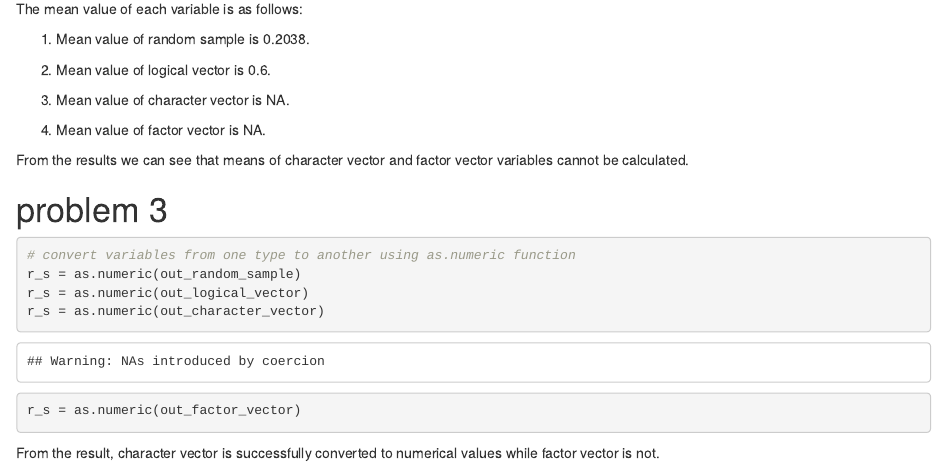
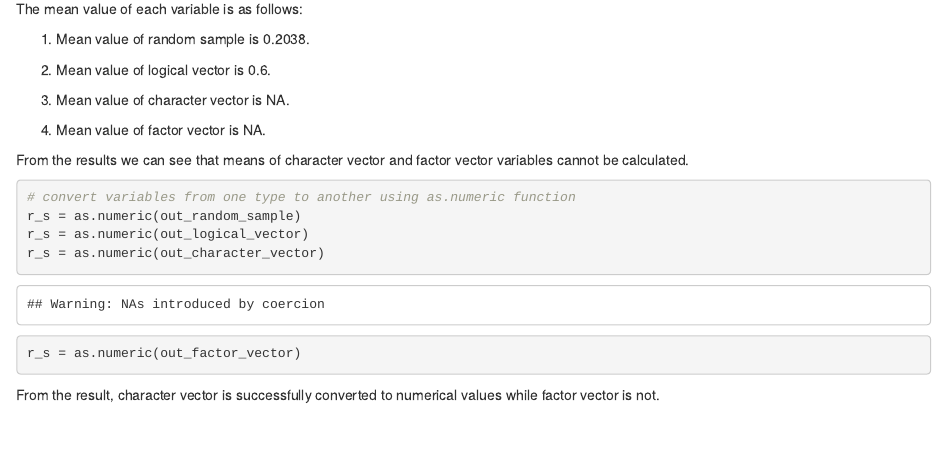
Before and after one commit to longyizhaolz2949/p8105_hw1_lz2949, an R Markdown document (p8105_hw1_lz2949.Rmd): the page in a window 1100 px wide, from 1330 px down. Rendered offline with R 4.5, knitr and Pandoc, with nearby package versions; code that draws random numbers runs with fixed seeds of ours; some code elsewhere in the file could not run offline.

Commit message:
delete the 'problem 3' title

````diff
--- a/p8105_hw1_lz2949.Rmd
+++ b/p8105_hw1_lz2949.Rmd
@@ -61,8 +61,6 @@ The mean value of each variable is as follows:
 
 From the results we can see that means of character vector and factor vector variables cannot be calculated.
 
-# problem 3
-
 
 ```{r}
 # convert variables from one type to another using as.numeric function
````
Also changed, not shown: p8105_hw1_lz2949.html, scatterplot_hw1_p1.pdf.
